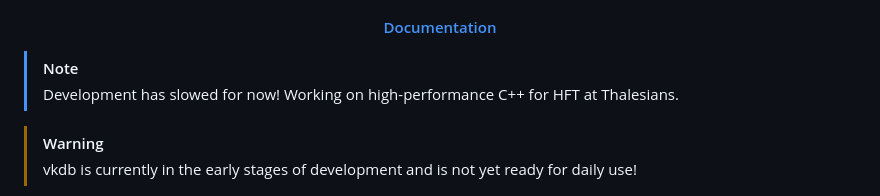
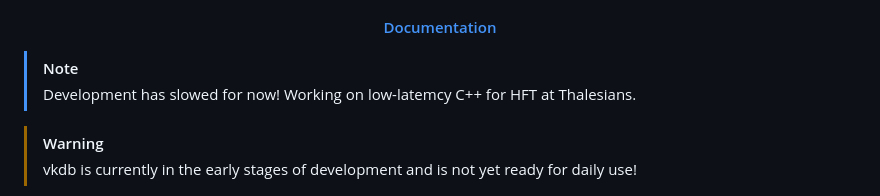
Before and after one commit to vkayy/vkdb, a Markdown page: README.md, the part around the change. Rendered like a GitHub page.

Commit message:
docs: update readme

```diff
--- a/README.md
+++ b/README.md
@@ -23,7 +23,7 @@
 </div>
 
 > [!NOTE]
-> Development has slowed for now! Working on high-performance C++ for HFT at Thalesians.
+> Development has slowed for now! Working on low-latemcy C++ for HFT at Thalesians.
 
 > [!WARNING]
 > vkdb is currently in the early stages of development and is not yet ready for daily use!
```
